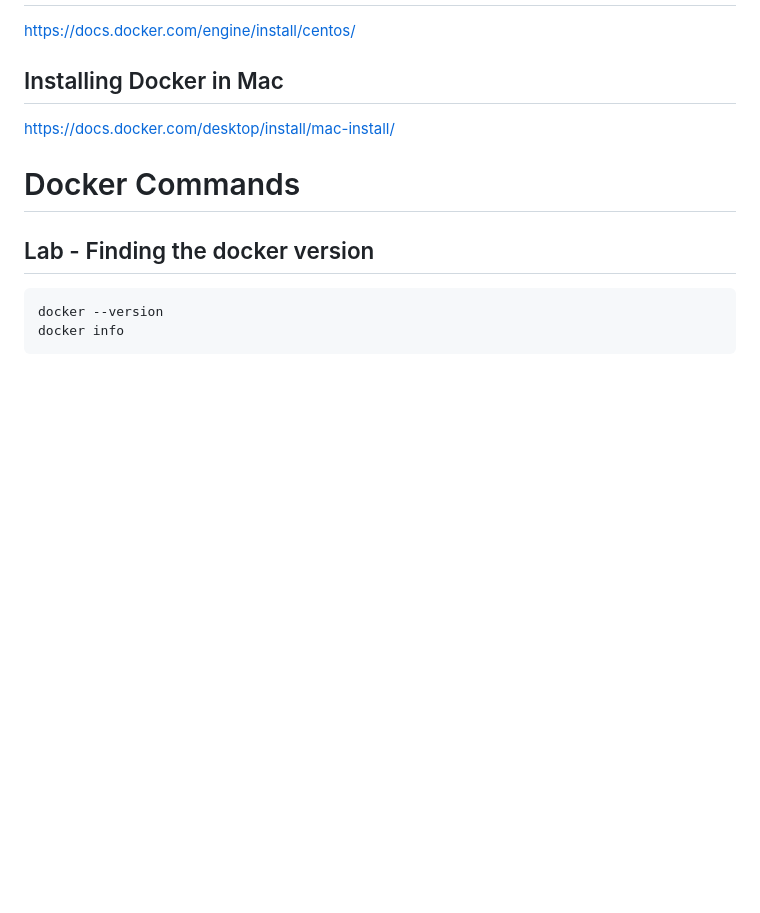
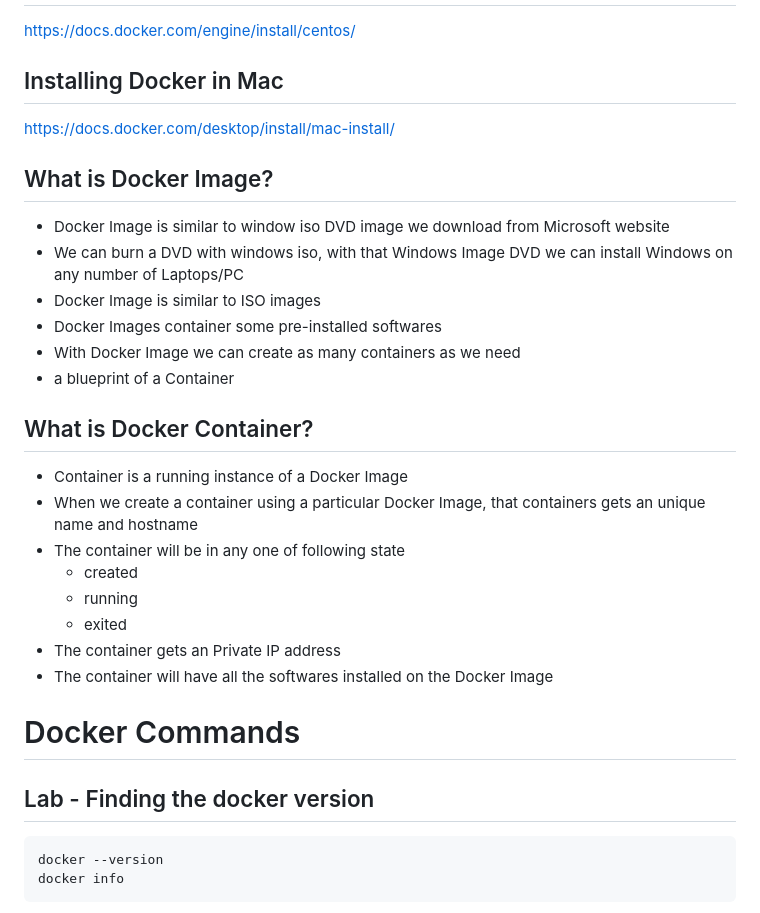
Before and after one commit to tektutor/devops-dec-2023, a Markdown page: Day2/README.md, the part around the change. Rendered like a GitHub page; blank space fills up the shorter version.

```diff
--- a/Day2/README.md
+++ b/Day2/README.md
@@ -144,6 +144,23 @@ https://docs.docker.com/engine/install/centos/
 ## Installing Docker in Mac
 https://docs.docker.com/desktop/install/mac-install/
 
+## What is Docker Image?
+- Docker Image is similar to window iso DVD image we download from Microsoft website
+- We can burn a DVD with windows iso, with that Windows Image DVD we can install Windows on any number of Laptops/PC
+- Docker Image is similar to ISO images
+- Docker Images container some pre-installed softwares
+- With Docker Image we can create as many containers as we need
+- a blueprint of a Container
+
+## What is Docker Container?
+- Container is a running instance of a Docker Image
+- When we create a container using a particular Docker Image, that containers gets an unique name and hostname
+- The container will be in any one of following state
+  - created
+  - running
+  - exited
+- The container gets an Private IP address
+- The container will have all the softwares installed on the Docker Image
 # Docker Commands
 
 ## Lab - Finding the docker version
```
